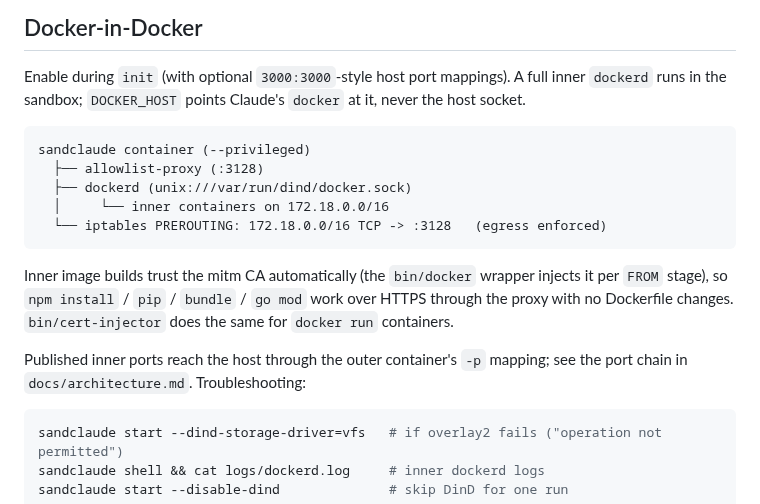
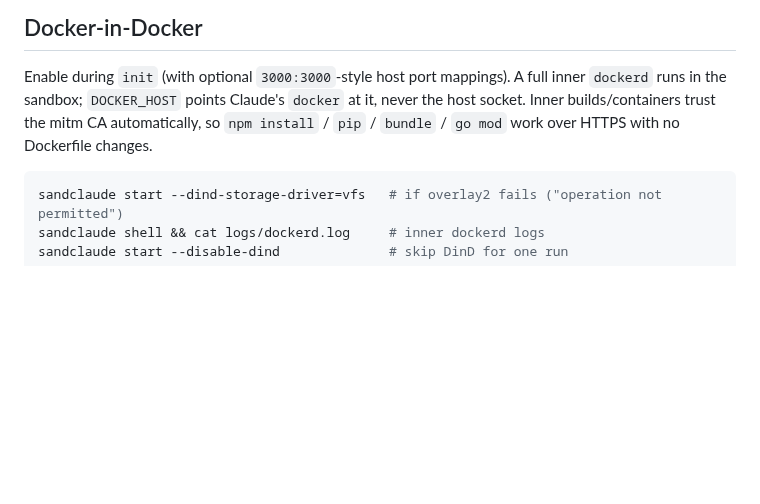
Before and after one commit to scoutapp/corral, a Markdown page: README.md, the part around the change. Drawn GitHub-style; blank space fills up the shorter version.

Commit message:
docs: trim Docker-in-Docker section (drop duplicate diagram)

````diff
--- a/README.md
+++ b/README.md
@@ -104,23 +104,9 @@ config). Run it manually with `sandclaude dashboard` / `dashboard stop`. It bind
 
 Enable during `init` (with optional `3000:3000`-style host port mappings). A full
 inner `dockerd` runs in the sandbox; `DOCKER_HOST` points Claude's `docker` at it,
-never the host socket.
-
-```
-sandclaude container (--privileged)
-  ├── allowlist-proxy (:3128)
-  ├── dockerd (unix:///var/run/dind/docker.sock)
-  │     └── inner containers on 172.18.0.0/16
-  └── iptables PREROUTING: 172.18.0.0/16 TCP -> :3128   (egress enforced)
-```
-
-Inner image builds trust the mitm CA automatically (the `bin/docker` wrapper
-injects it per `FROM` stage), so `npm install` / `pip` / `bundle` / `go mod` work
-over HTTPS through the proxy with no Dockerfile changes. `bin/cert-injector` does
-the same for `docker run` containers.
-
-Published inner ports reach the host through the outer container's `-p` mapping;
-see the port chain in `docs/architecture.md`. Troubleshooting:
+never the host socket. Inner builds/containers trust the mitm CA automatically, so
+`npm install` / `pip` / `bundle` / `go mod` work over HTTPS with no Dockerfile
+changes.
 
 ```bash
 sandclaude start --dind-storage-driver=vfs   # if overlay2 fails ("operation not permitted")
````
